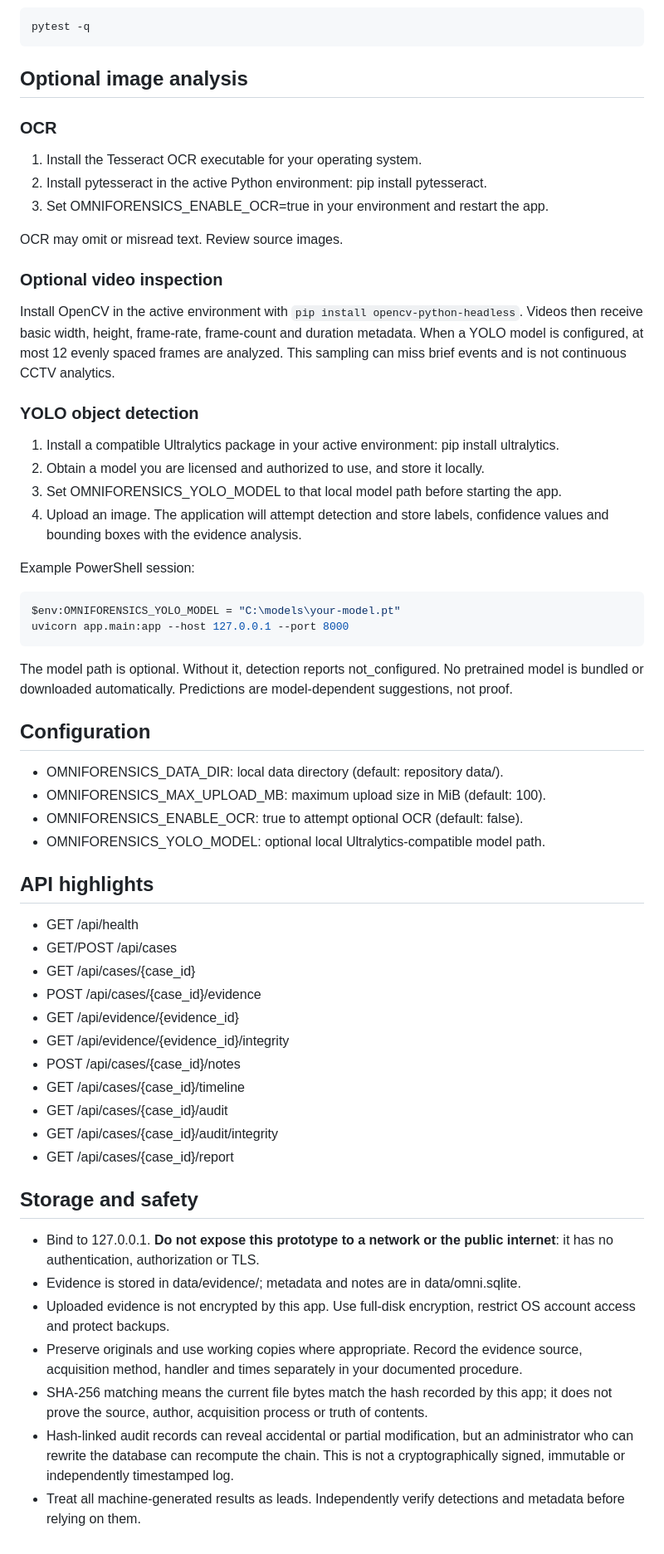
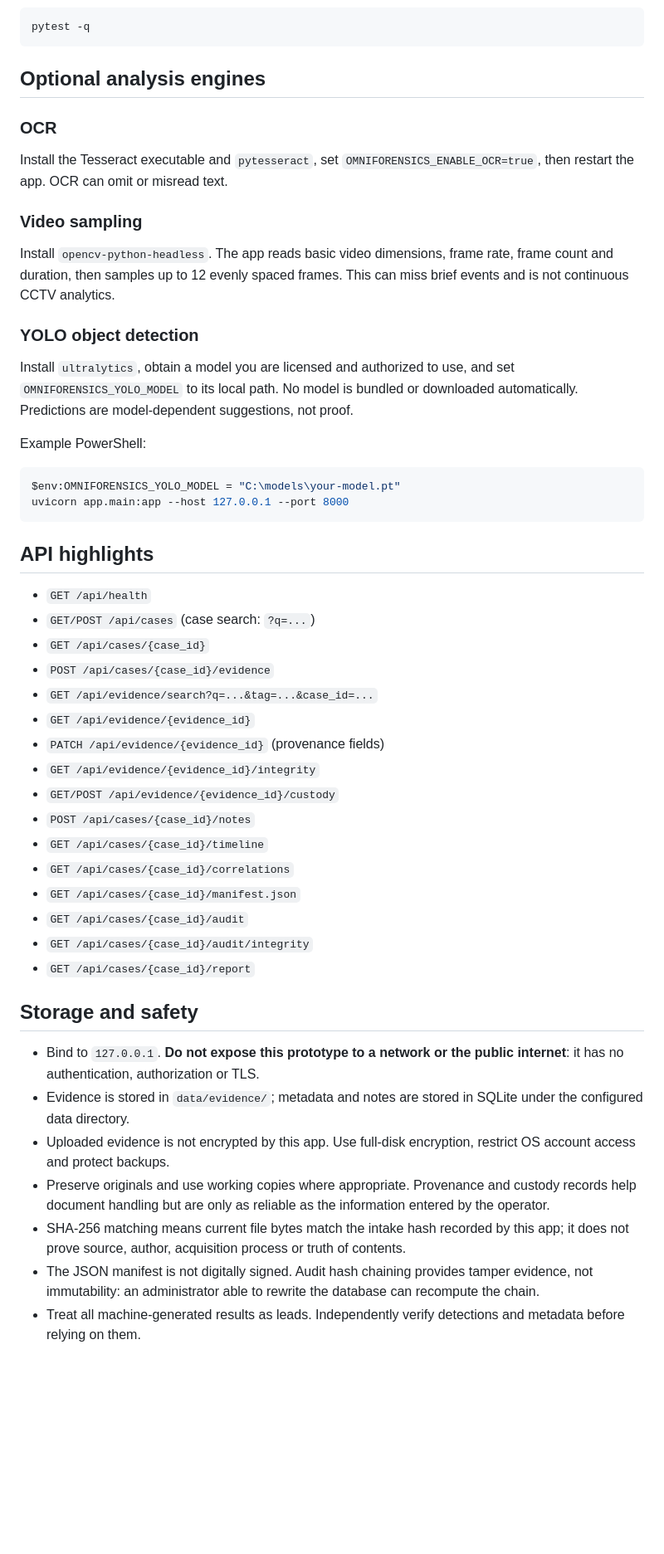
Before and after one commit to codex-inn/OmniForensics-AI, a Markdown page: README.md, the part around one of its changes. Shown at 83% size. Rendered like a GitHub page; blank space fills up the shorter version.

Commit message:
Document new evidence search custody provenance and correlation features

```diff
--- a/README.md
+++ b/README.md
@@ -60,63 +62,52 @@ Open http://127.0.0.1:8000
 pytest -q
 ~~~
 
-## Optional image analysis
+## Optional analysis engines
 
 ### OCR
 
-1. Install the Tesseract OCR executable for your operating system.
-2. Install pytesseract in the active Python environment: pip install pytesseract.
-3. Set OMNIFORENSICS_ENABLE_OCR=true in your environment and restart the app.
+Install the Tesseract executable and `pytesseract`, set `OMNIFORENSICS_ENABLE_OCR=true`, then restart the app. OCR can omit or misread text.
 
-OCR may omit or misread text. Review source images.
+### Video sampling
 
-### Optional video inspection
-
-Install OpenCV in the active environment with `pip install opencv-python-headless`. Videos then receive basic width, height, frame-rate, frame-count and duration metadata. When a YOLO model is configured, at most 12 evenly spaced frames are analyzed. This sampling can miss brief events and is not continuous CCTV analytics.
+Install `opencv-python-headless`. The app reads basic video dimensions, frame rate, frame count and duration, then samples up to 12 evenly spaced frames. This can miss brief events and is not continuous CCTV analytics.
 
 ### YOLO object detection
 
-1. Install a compatible Ultralytics package in your active environment: pip install ultralytics.
-2. Obtain a model you are licensed and authorized to use, and store it locally.
-3. Set OMNIFORENSICS_YOLO_MODEL to that local model path before starting the app.
-4. Upload an image. The application will attempt detection and store labels, confidence values and bounding boxes with the evidence analysis.
+Install `ultralytics`, obtain a model you are licensed and authorized to use, and set `OMNIFORENSICS_YOLO_MODEL` to its local path. No model is bundled or downloaded automatically. Predictions are model-dependent suggestions, not proof.
 
-Example PowerShell session:
+Example PowerShell:
 
 ~~~powershell
 $env:OMNIFORENSICS_YOLO_MODEL = "C:\models\your-model.pt"
 uvicorn app.main:app --host 127.0.0.1 --port 8000
 ~~~
 
-The model path is optional. Without it, detection reports not_configured. No pretrained model is bundled or downloaded automatically. Predictions are model-dependent suggestions, not proof.
-
-## Configuration
-
-- OMNIFORENSICS_DATA_DIR: local data directory (default: repository data/).
-- OMNIFORENSICS_MAX_UPLOAD_MB: maximum upload size in MiB (default: 100).
-- OMNIFORENSICS_ENABLE_OCR: true to attempt optional OCR (default: false).
-- OMNIFORENSICS_YOLO_MODEL: optional local Ultralytics-compatible model path.
-
 ## API highlights
 
-- GET /api/health
-- GET/POST /api/cases
-- GET /api/cases/{case_id}
-- POST /api/cases/{case_id}/evidence
-- GET /api/evidence/{evidence_id}
-- GET /api/evidence/{evidence_id}/integrity
-- POST /api/cases/{case_id}/notes
-- GET /api/cases/{case_id}/timeline
-- GET /api/cases/{case_id}/audit
-- GET /api/cases/{case_id}/audit/integrity
-- GET /api/cases/{case_id}/report
+- `GET /api/health`
+- `GET/POST /api/cases` (case search: `?q=...`)
+- `GET /api/cases/{case_id}`
+- `POST /api/cases/{case_id}/evidence`
+- `GET /api/evidence/search?q=...&tag=...&case_id=...`
+- `GET /api/evidence/{evidence_id}`
+- `PATCH /api/evidence/{evidence_id}` (provenance fields)
+- `GET /api/evidence/{evidence_id}/integrity`
+- `GET/POST /api/evidence/{evidence_id}/custody`
+- `POST /api/cases/{case_id}/notes`
+- `GET /api/cases/{case_id}/timeline`
+- `GET /api/cases/{case_id}/correlations`
+- `GET /api/cases/{case_id}/manifest.json`
+- `GET /api/cases/{case_id}/audit`
+- `GET /api/cases/{case_id}/audit/integrity`
+- `GET /api/cases/{case_id}/report`
 
 ## Storage and safety
 
-- Bind to 127.0.0.1. **Do not expose this prototype to a network or the public internet**: it has no authentication, authorization or TLS.
-- Evidence is stored in data/evidence/; metadata and notes are in data/omni.sqlite.
+- Bind to `127.0.0.1`. **Do not expose this prototype to a network or the public internet**: it has no authentication, authorization or TLS.
+- Evidence is stored in `data/evidence/`; metadata and notes are stored in SQLite under the configured data directory.
 - Uploaded evidence is not encrypted by this app. Use full-disk encryption, restrict OS account access and protect backups.
-- Preserve originals and use working copies where appropriate. Record the evidence source, acquisition method, handler and times separately in your documented procedure.
-- SHA-256 matching means the current file bytes match the hash recorded by this app; it does not prove the source, author, acquisition process or truth of contents.
-- Hash-linked audit records can reveal accidental or partial modification, but an administrator who can rewrite the database can recompute the chain. This is not a cryptographically signed, immutable or independently timestamped log.
+- Preserve originals and use working copies where appropriate. Provenance and custody records help document handling but are only as reliable as the information entered by the operator.
+- SHA-256 matching means current file bytes match the intake hash recorded by this app; it does not prove source, author, acquisition process or truth of contents.
+- The JSON manifest is not digitally signed. Audit hash chaining provides tamper evidence, not immutability: an administrator able to rewrite the database can recompute the chain.
 - Treat all machine-generated results as leads. Independently verify detections and metadata before relying on them.
```
Also changed, not shown: other parts of README.md (+20 -18 lines).
